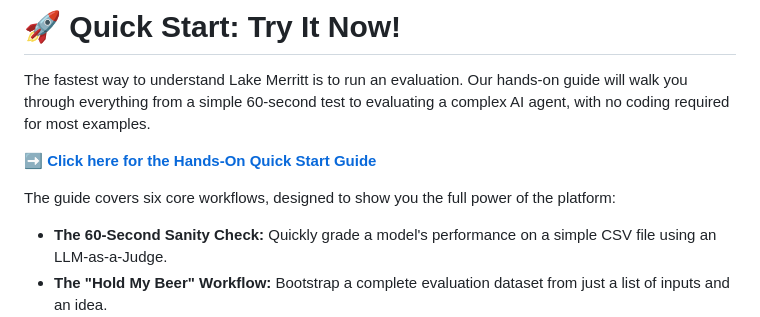
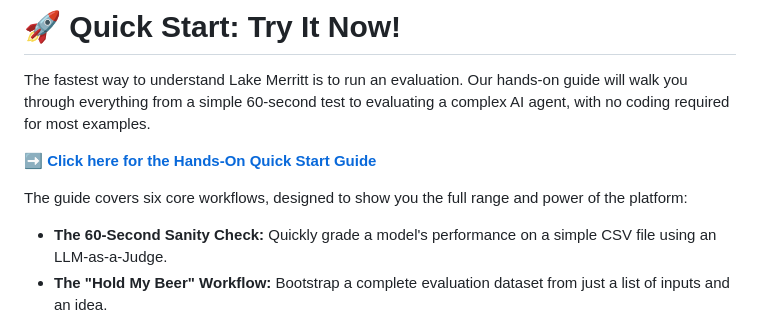
Before and after one commit to PrototypeJam/lake_merritt, a Markdown page: README.md, the part around the change printed below. Rendered like a GitHub page.

```diff
--- a/README.md
+++ b/README.md
@@ -30,5 +30,5 @@ The fastest way to understand Lake Merritt is to run an evaluation. Our hands-on
 
-The guide covers six core workflows, designed to show you the full power of the platform:
+The guide covers six core workflows, designed to show you the full range and power of the platform:
 
 *   **The 60-Second Sanity Check:** Quickly grade a model's performance on a simple CSV file using an LLM-as-a-Judge.
 *   **The "Hold My Beer" Workflow:** Bootstrap a complete evaluation dataset from just a list of inputs and an idea.
```
Also changed, not shown: other parts of README.md (+1 -1 lines).
